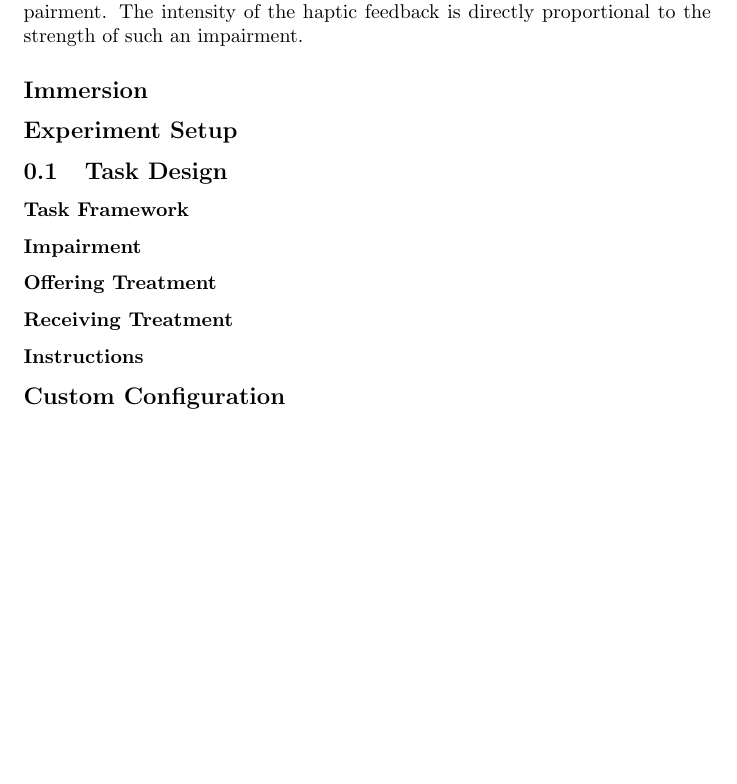
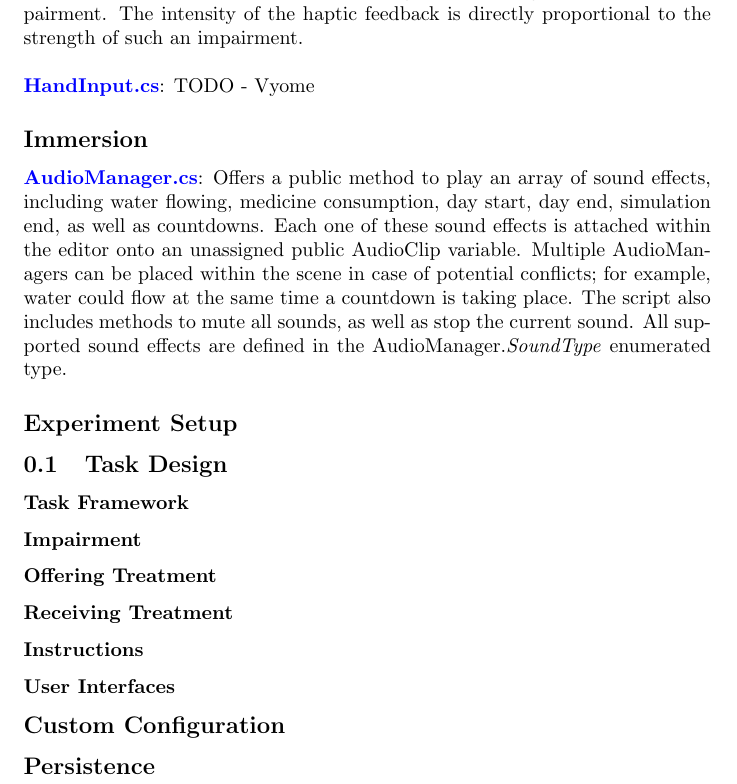
Before and after one commit to nolanslade/zp18, a LaTeX document (Documentation/appBreakdown.tex): part of page 2 of 2, cut so that both start at the same text, the shorter picture padded with empty space. Compiled offline with pdfLaTeX.

Commit message:
AudioManager

```diff
--- a/Documentation/appBreakdown.tex
+++ b/Documentation/appBreakdown.tex
@@ -39,11 +39,15 @@
 \section*{Script Components}
 \subsection*{Interactivity} % Virtual hands, camera behaviour, picking up things (vyome's stuff)
 \href{https://bit.ly/2Th9Ey3}{\textbf{CameraBehaviour.cs}}: Locates the physical headset object (inside SteamVR CameraRig), then, on every frame, scales its transform positions by the Unity-Vive scale constant (SimManager.UNITY\_VIVE\_SCALE) to accurately map the headset's position to the virtual environment. \newline \newline
-\href{https://bit.ly/2U3xT7n}{\textbf{HandTracker.cs}}: This script is attached to each virtual hand game object within the scene. Its job is to take the corresponding physical controller's transform (inside SteamVR CameraRig), then, as in CameraBehaviour, scale the transform values so that virtual controller is placed properly within the scene. Additionally, once the virtual controller's transform has been determined on every frame, the script modifies the transform using user-defined floating point rotation and translation values so that the models of the hands appear to be in a natural position.\newline In addition to positioning a virtual hand, HandTracker also handles haptic feedback for its respective controller, according to the strength of an active impairment. The intensity of the haptic feedback is directly proportional to the strength of such an impairment.
+\href{https://bit.ly/2U3xT7n}{\textbf{HandTracker.cs}}: This script is attached to each virtual hand game object within the scene. Its job is to take the corresponding physical controller's transform (inside SteamVR CameraRig), then, as in CameraBehaviour, scale the transform values so that virtual controller is placed properly within the scene. Additionally, once the virtual controller's transform has been determined on every frame, the script modifies the transform using user-defined floating point rotation and translation values so that the models of the hands appear to be in a natural position.\newline In addition to positioning a virtual hand, HandTracker also handles haptic feedback for its respective controller, according to the strength of an active impairment. The intensity of the haptic feedback is directly proportional to the strength of such an impairment. \newline \newline
+\href{https://bit.ly/2TOMwMq}{\textbf{HandInput.cs}}: TODO - Vyome
 
 \subsection*{Immersion} % Audio, haptic feedback, etc
+\href{https://bit.ly/2HHzDwj}{\textbf{AudioManager.cs}}: Offers a public method to play an array of sound effects, including water flowing, medicine consumption, day start, day end, simulation end, as well as countdowns. Each one of these sound effects is attached within the editor onto an unassigned public AudioClip variable. Multiple AudioManagers can be placed within the scene in case of potential conflicts; for example, water could flow at the same time a countdown is taking place. The script also includes methods to mute all sounds, as well as stop the current sound. All supported sound effects are defined in the AudioManager.\textit{SoundType} enumerated type.
+
 
 \subsection*{Experiment Setup} % Configuration classes / days / SimManager -> state tracking, etc , participant data
+
 
 \subsection{Task Design}
 \subsubsection*{Task Framework} % how the participant can actually do the task. i.e. flow manager, drainage, etc.
@@ -51,7 +55,12 @@
 \subsubsection*{Offering Treatment} % how do we present info / code costs, etc etc / determine which panels to show
 \subsubsection*{Receiving Treatment} % how do they trigger an obtain attempt, what happens on a successful attempt
 \subsubsection*{Instructions} % Tutorial framework, how it's coded -> beginning + mid-way via limbo / treatments
+\subsubsection*{User Interfaces}
+
 
 \subsection*{Custom Configuration} % Aaska's stuff -> using the config file/parsing
 
+
+\subsection*{Persistence} % How do we track data / what do we track / how do we print it out
+
 \end{document}
```
